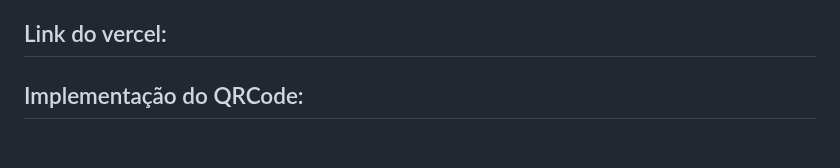
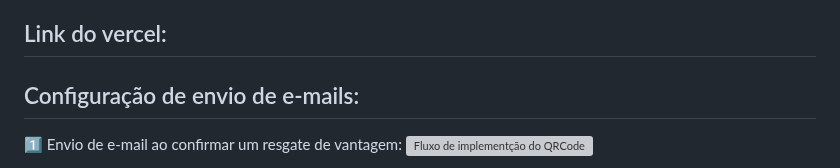
Before and after one commit to GioGuasch/Sistema-de-Moeda-Estudantil, a Markdown page: README.md, the part around one of its changes. Drawn GitHub-style; blank space fills up the shorter version; grey boxes are pictures that could not be loaded.

```diff
--- a/README.md
+++ b/README.md
@@ -190,5 +190,7 @@ https://www.youtube.com/watch?v=TrXJlPXeV6I
 
 ## Link do vercel:
 
-## Implementação do QRCode:
+## Configuração de envio de e-mails:
+
+1️⃣ Envio de e-mail ao confirmar um resgate de vantagem:
 <img alt="Fluxo de implementção do QRCode" src="" />
```
Also changed, not shown: other parts of README.md (+3 -0 lines).
